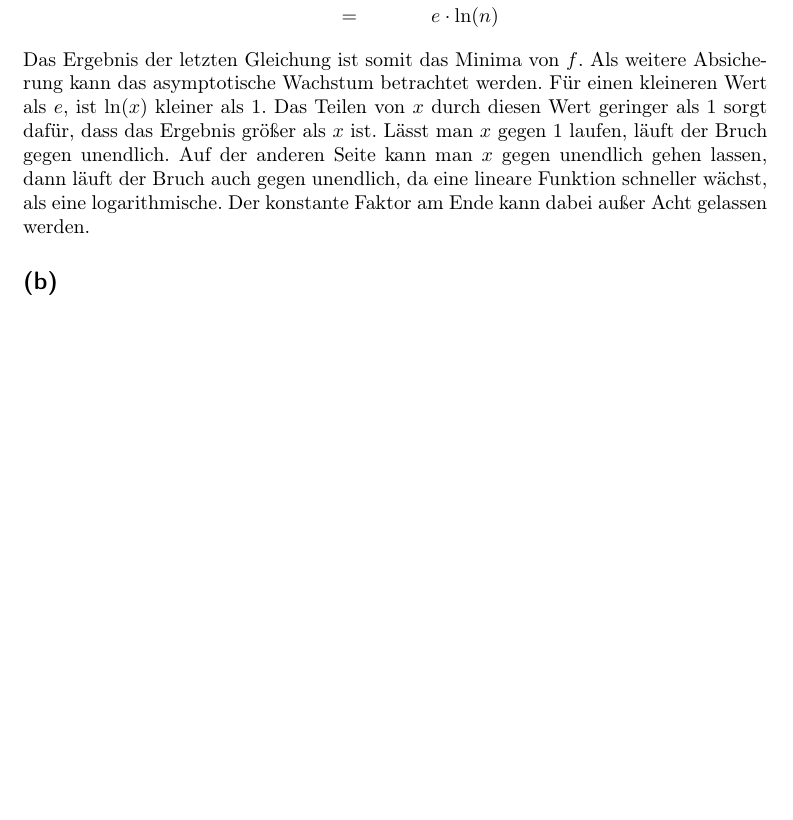
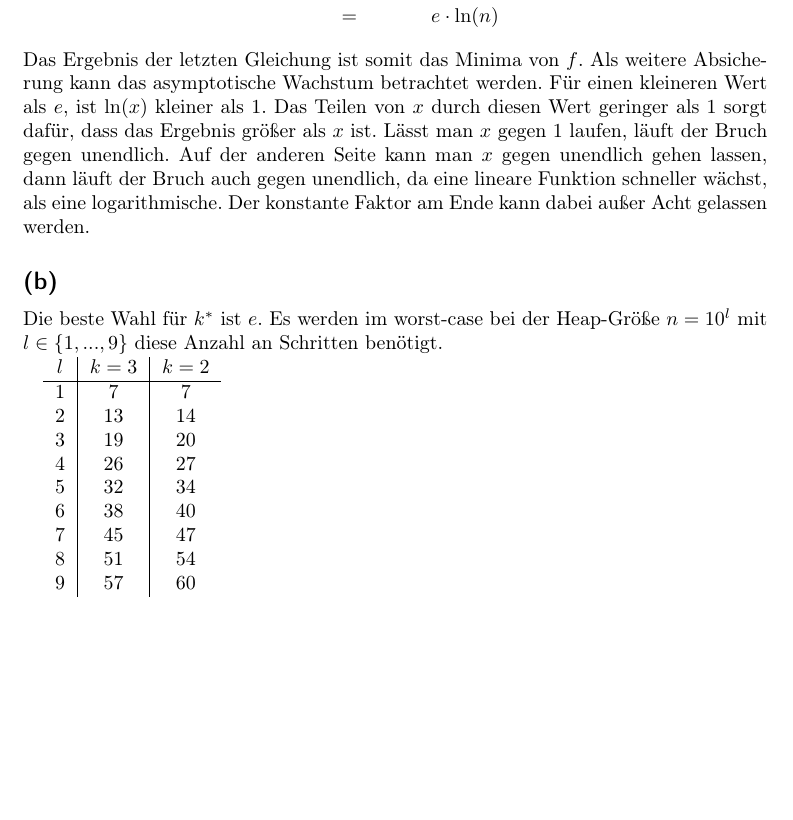
Before and after one commit to 2martens/uni, a LaTeX document (ad/AD-Gruppe_8_Koehler_Krabbe_Martens_Blatt2.tex): part of page 3 of 4 before the commit and part of page 3 of 5 after it, cut so that both start at the same text, the shorter picture padded with empty space. Compiled offline with pdfLaTeX.

Commit message:
AD-2: 3b gelöst.

```diff
--- a/ad/AD-Gruppe_8_Koehler_Krabbe_Martens_Blatt2.tex
+++ b/ad/AD-Gruppe_8_Koehler_Krabbe_Martens_Blatt2.tex
@@ -93,6 +93,21 @@ Jim Martens (6420323)}
 		\end{alignat*}
 		Das Ergebnis der letzten Gleichung ist somit das Minima von $f$. Als weitere Absicherung kann das asymptotische Wachstum betrachtet werden. Für einen kleineren Wert als $e$, ist $\ln(x)$ kleiner als $1$. Das Teilen von $x$ durch diesen Wert geringer als $1$ sorgt dafür, dass das Ergebnis größer als $x$ ist. Lässt man $x$ gegen $1$ laufen, läuft der Bruch gegen unendlich. Auf der anderen Seite kann man $x$ gegen unendlich gehen lassen, dann läuft der Bruch auch gegen unendlich, da eine lineare Funktion schneller wächst, als eine logarithmische. Der konstante Faktor am Ende kann dabei außer Acht gelassen werden.
 	\subsection{} %b
+		Die beste Wahl für $k^{*}$ ist $e$. Es werden im worst-case bei der Heap-Größe $n=10^{l}$ mit $l \in \{1,...,9\}$ diese Anzahl an Schritten benötigt.
+
+		\begin{tabular}{c|c|c}
+			$l$ & $k = 3$ & $k = 2$ \\
+			\hline
+			1 & 7 & 7 \\
+			2 & 13 & 14 \\
+			3 & 19 & 20 \\
+			4 & 26 & 27 \\
+			5 & 32 & 34 \\
+			6 & 38 & 40 \\
+			7 & 45 & 47 \\
+			8 & 51 & 54 \\
+			9 & 57 & 60
+		\end{tabular}
 	\subsection{} %c
 	\subsection{} %d
 	\subsection{} %e
```
